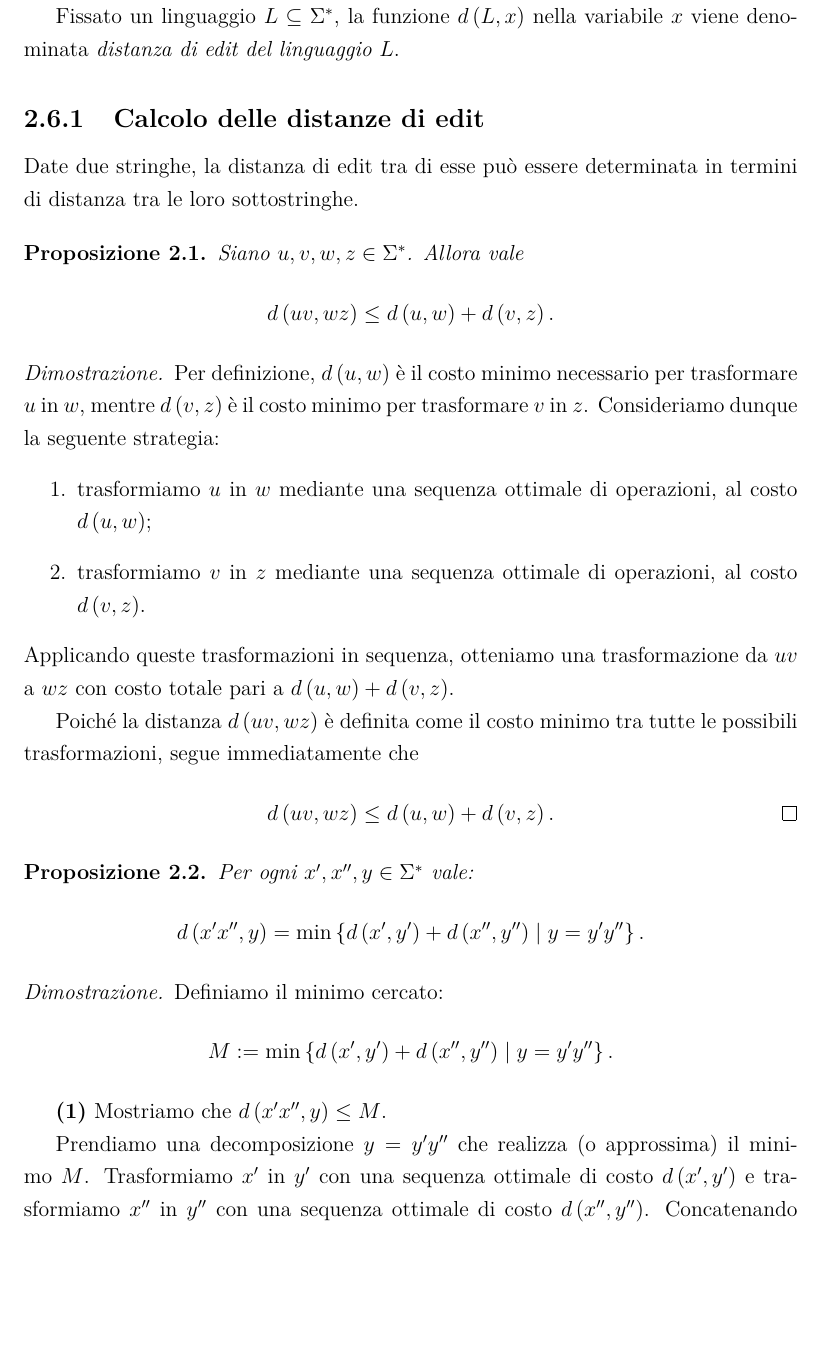
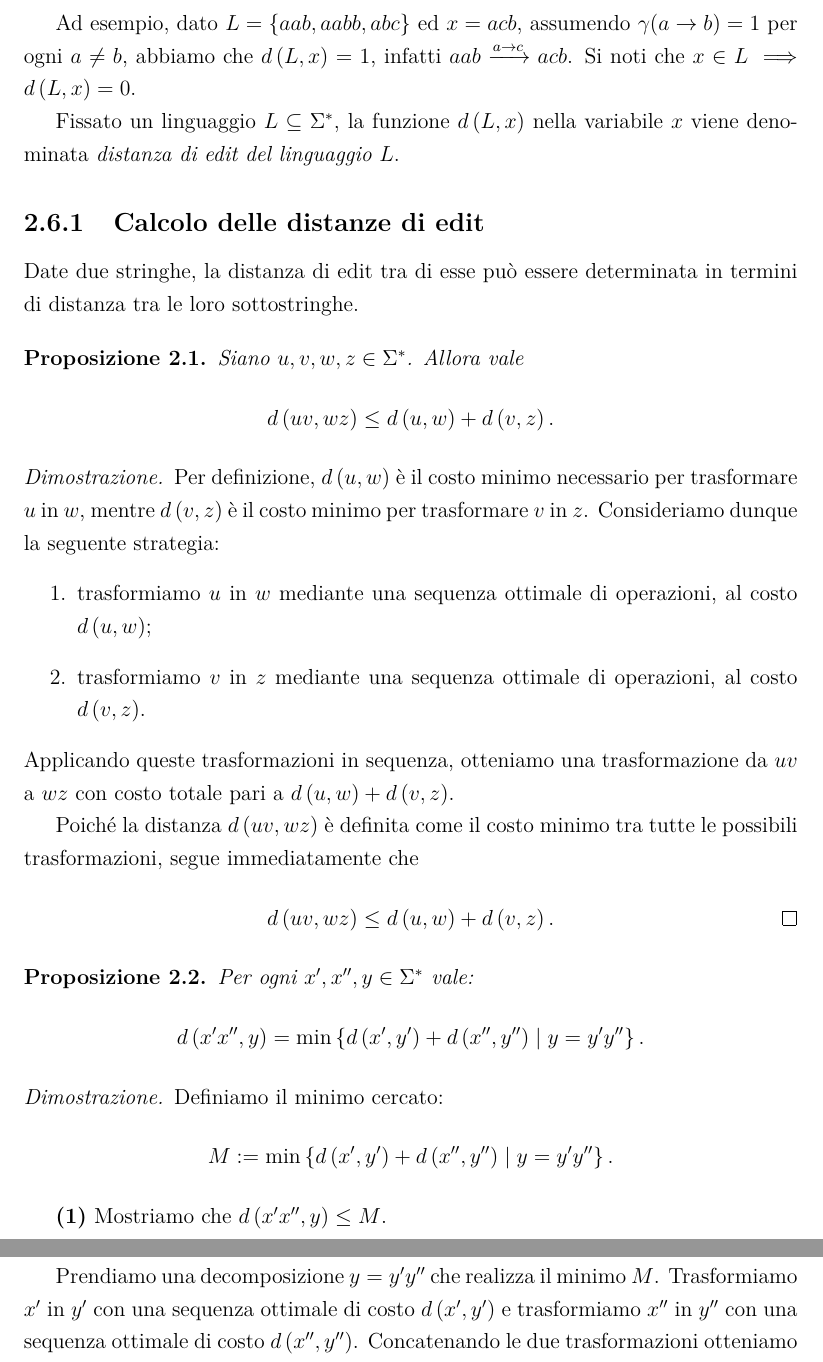
Before and after one commit to Casne99/IDPDA, a LaTeX document (elaborato/tesi.tex): part of page 10 of 13 before the commit and two parts of pages 10 and 11 of 13 after it, the two joined at a grey line, cut at the place of the change, the shorter picture padded with empty space. Compiled offline with pdfLaTeX.

Commit message:
Aggiunto esempio distanza tra linguaggio e stringa

```diff
--- a/elaborato/tesi.tex
+++ b/elaborato/tesi.tex
@@ -260,6 +260,8 @@
         che trasformano stringhe di $L$ in $x$, ovvero $d\left(L, x\right) = \min\left\{d\left(y, x\right) \mid y \in L \right\}$.
     \end{definition}
 
+    Ad esempio, dato $L = \{aab, aabb, abc\}$ ed $x = acb$, assumendo $\gamma(a \rightarrow b) = 1$ per ogni $a \neq b$, abbiamo che $d\left(L, x\right) = 1$, infatti $aab \xrightarrow{a \rightarrow c} acb$. Si noti che $x \in L \implies d\left(L, x\right) = 0$.
+
     Fissato un linguaggio $L \subseteq \Sigma^*$, la funzione $d\left(L, x\right)$ nella variabile $x$ viene denominata \textit{distanza di edit del linguaggio} $L$.
 
     \subsection{Calcolo delle distanze di edit}
@@ -303,7 +305,7 @@
 
         \textbf{(1)} Mostriamo che $d\left(x'x'', y\right) \leq M$.
 
-        Prendiamo una decomposizione $y = y'y''$ che realizza (o approssima) il minimo $M$. Trasformiamo $x'$ in $y'$ con una sequenza ottimale di costo $d\left(x', y'\right)$ e trasformiamo $x''$ in $y''$ con una sequenza ottimale di costo $d\left(x'', y''\right)$.
+        Prendiamo una decomposizione $y = y'y''$ che realizza il minimo $M$. Trasformiamo $x'$ in $y'$ con una sequenza ottimale di costo $d\left(x', y'\right)$ e trasformiamo $x''$ in $y''$ con una sequenza ottimale di costo $d\left(x'', y''\right)$.
         Concatenando le due trasformazioni otteniamo una trasformazione da $x'x''$ a $y$, di costo totale $d\left(x', y'\right) + d\left(x'', y''\right) = M$.
         Poiché $d\left(x'x'', y\right)$ è definito come il costo minimo, si ha $d\left(x'x'', y\right) \leq M$.
 
```
Also changed, not shown: elaborato/tesi.tex (4 more changed lines).
